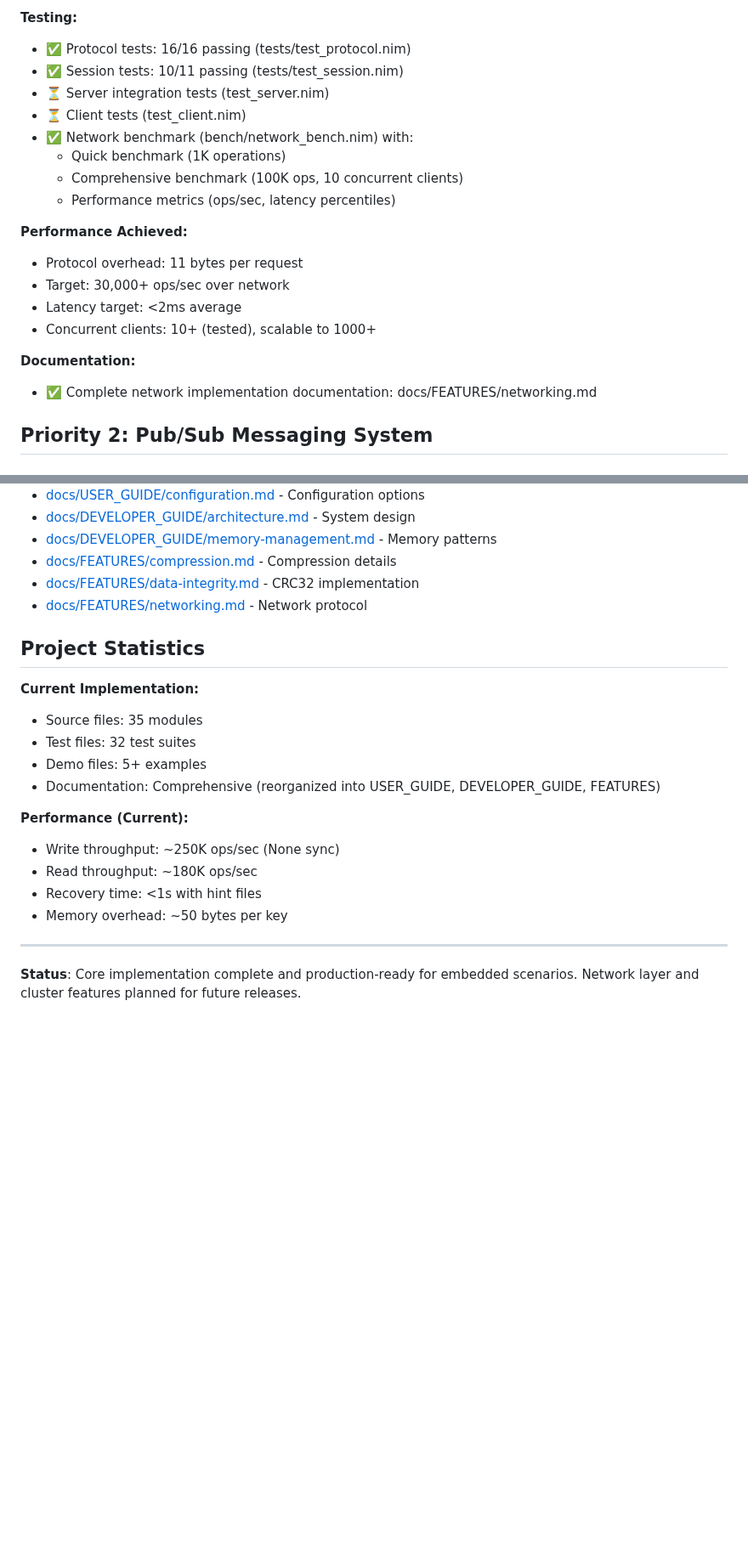
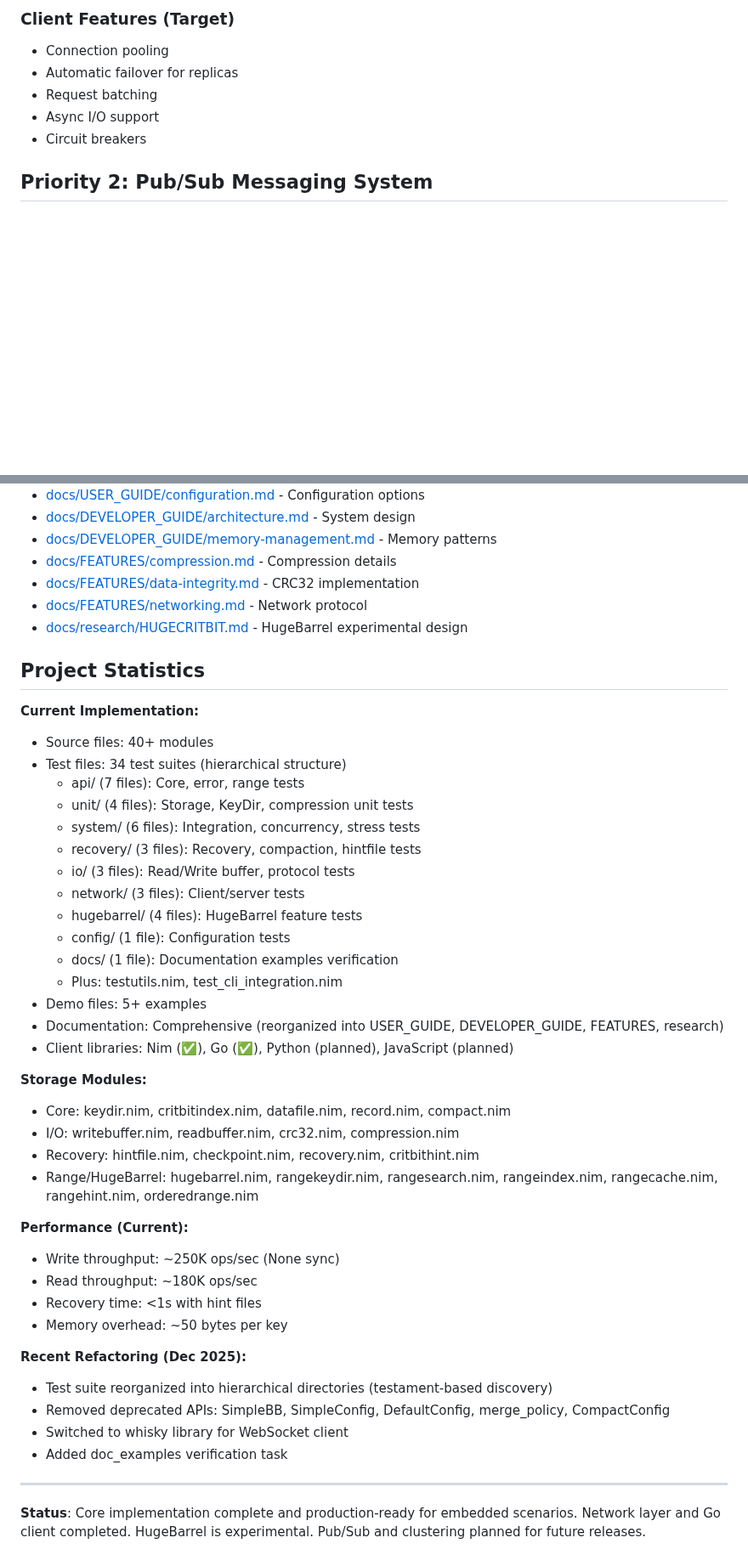
Before and after one commit to gokr/bitbarrel, a Markdown page: TODO.md, 2 parts joined by grey strips. Shown at 85% size. Rendered like a GitHub page; blank space fills up the shorter version.

```diff
--- a/TODO.md
+++ b/TODO.md
@@ -79,21 +69,9 @@ Network server capability using MummyX (multithreaded HTTP/WebSocket server) to
-**Testing:**
-- ✅ Protocol tests: 16/16 passing (tests/test_protocol.nim)
-- ✅ Session tests: 10/11 passing (tests/test_session.nim)
-- ⏳ Server integration tests (test_server.nim)
-- ⏳ Client tests (test_client.nim)
-- ✅ Network benchmark (bench/network_bench.nim) with:
-  - Quick benchmark (1K operations)
-  - Comprehensive benchmark (100K ops, 10 concurrent clients)
-  - Performance metrics (ops/sec, latency percentiles)
-
-**Performance Achieved:**
-- Protocol overhead: 11 bytes per request
-- Target: 30,000+ ops/sec over network
-- Latency target: <2ms average
-- Concurrent clients: 10+ (tested), scalable to 1000+
-
-**Documentation:**
-- ✅ Complete network implementation documentation: docs/FEATURES/networking.md
+### Client Features (Target)
+- Connection pooling
+- Automatic failover for replicas
+- Request batching
+- Async I/O support
+- Circuit breakers
 
 ## Priority 2: Pub/Sub Messaging System
 
@@ -329,14 +321,32 @@ For documentation on current features:
 - [docs/FEATURES/compression.md](docs/FEATURES/compression.md) - Compression details
 - [docs/FEATURES/data-integrity.md](docs/FEATURES/data-integrity.md) - CRC32 implementation
 - [docs/FEATURES/networking.md](docs/FEATURES/networking.md) - Network protocol
+- [docs/research/HUGECRITBIT.md](docs/research/HUGECRITBIT.md) - HugeBarrel experimental design
 
 ## Project Statistics
 
 **Current Implementation:**
-- Source files: 35 modules
-- Test files: 32 test suites
+- Source files: 40+ modules
+- Test files: 34 test suites (hierarchical structure)
+  - api/ (7 files): Core, error, range tests
+  - unit/ (4 files): Storage, KeyDir, compression unit tests
+  - system/ (6 files): Integration, concurrency, stress tests
+  - recovery/ (3 files): Recovery, compaction, hintfile tests
+  - io/ (3 files): Read/Write buffer, protocol tests
+  - network/ (3 files): Client/server tests
+  - hugebarrel/ (4 files): HugeBarrel feature tests
+  - config/ (1 file): Configuration tests
+  - docs/ (1 file): Documentation examples verification
+  - Plus: testutils.nim, test_cli_integration.nim
 - Demo files: 5+ examples
-- Documentation: Comprehensive (reorganized into USER_GUIDE, DEVELOPER_GUIDE, FEATURES)
+- Documentation: Comprehensive (reorganized into USER_GUIDE, DEVELOPER_GUIDE, FEATURES, research)
+- Client libraries: Nim (✅), Go (✅), Python (planned), JavaScript (planned)
+
+**Storage Modules:**
+- Core: keydir.nim, critbitindex.nim, datafile.nim, record.nim, compact.nim
+- I/O: writebuffer.nim, readbuffer.nim, crc32.nim, compression.nim
+- Recovery: hintfile.nim, checkpoint.nim, recovery.nim, critbithint.nim
+- Range/HugeBarrel: hugebarrel.nim, rangekeydir.nim, rangesearch.nim, rangeindex.nim, rangecache.nim, rangehint.nim, orderedrange.nim
 
 **Performance (Current):**
 - Write throughput: ~250K ops/sec (None sync)
@@ -344,6 +354,12 @@ For documentation on current features:
 - Recovery time: <1s with hint files
 - Memory overhead: ~50 bytes per key
 
+**Recent Refactoring (Dec 2025):**
+- Test suite reorganized into hierarchical directories (testament-based discovery)
+- Removed deprecated APIs: SimpleBB, SimpleConfig, DefaultConfig, merge_policy, CompactConfig
+- Switched to whisky library for WebSocket client
+- Added doc_examples verification task
+
 ---
 
-**Status**: Core implementation complete and production-ready for embedded scenarios. Network layer and cluster features planned for future releases.
+**Status**: Core implementation complete and production-ready for embedded scenarios. Network layer and Go client completed. HugeBarrel is experimental. Pub/Sub and clustering planned for future releases.
```
Also changed, not shown: other parts of TODO.md (+72 -68 lines).
